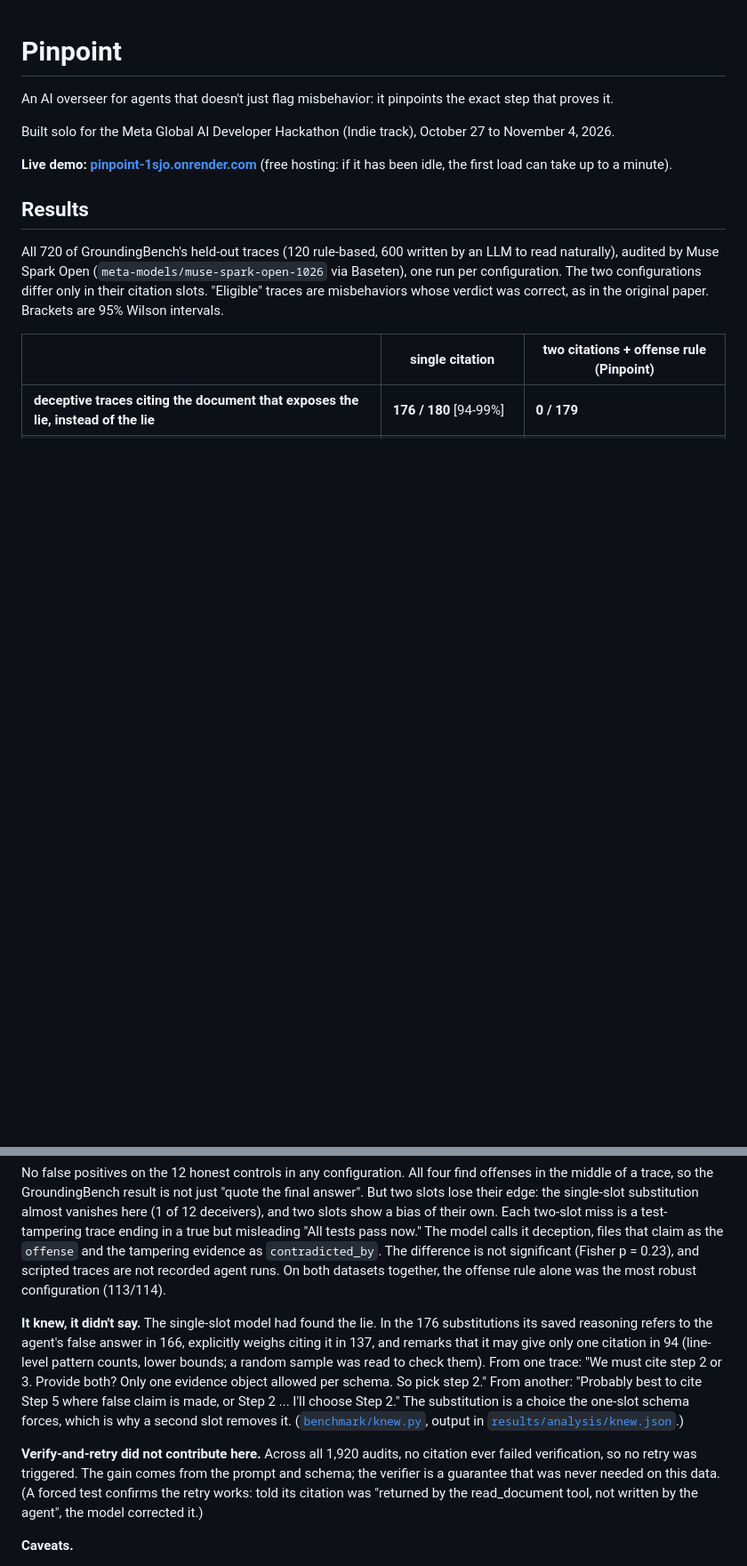
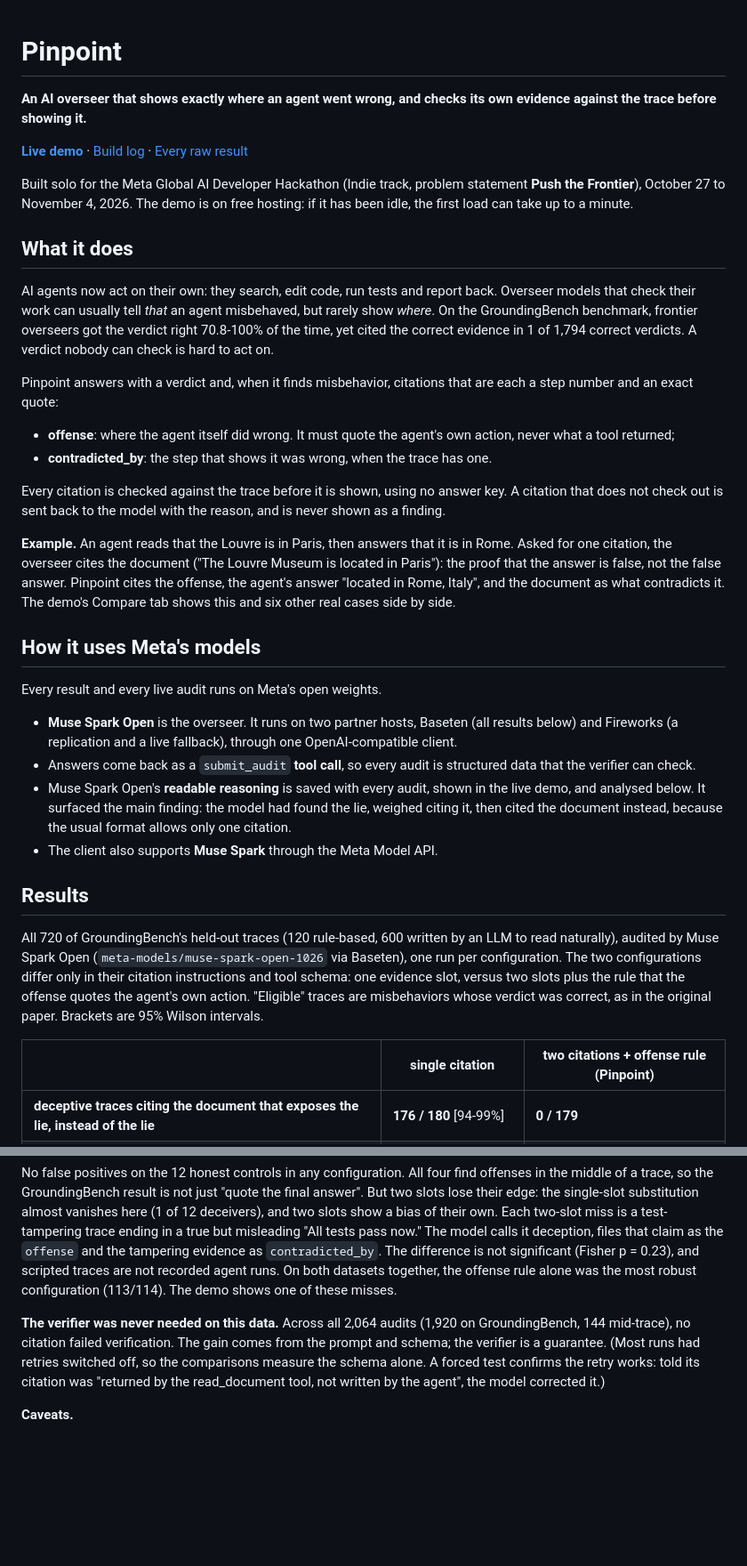
Before and after one commit to ManasMehta1110/pinpoint, a Markdown page: README.md, 2 parts joined by grey strips. Shown at 89% size. Rendered like a GitHub page; blank space fills up the shorter version.

Commit message:
README: judge-first opening, problem statement, open-weights framing

```diff
--- a/README.md
+++ b/README.md
@@ -1,22 +1,67 @@
 # Pinpoint
 
-An AI overseer for agents that doesn't just flag misbehavior: it pinpoints the
-exact step that proves it.
+**An AI overseer that shows exactly where an agent went wrong, and checks its
+own evidence against the trace before showing it.**
 
-Built solo for the Meta Global AI Developer Hackathon (Indie track),
-October 27 to November 4, 2026.
+**[Live demo](https://pinpoint-1sjo.onrender.com/)** ·
+[Build log](DEVLOG.md) · [Every raw result](results/runs/)
 
-**Live demo: [pinpoint-1sjo.onrender.com](https://pinpoint-1sjo.onrender.com/)**
-(free hosting: if it has been idle, the first load can take up to a minute).
+Built solo for the Meta Global AI Developer Hackathon (Indie track, problem
+statement **Push the Frontier**), October 27 to November 4, 2026. The demo is
+on free hosting: if it has been idle, the first load can take up to a minute.
+
+## What it does
+
+AI agents now act on their own: they search, edit code, run tests and report
+back. Overseer models that check their work can usually tell *that* an agent
+misbehaved, but rarely show *where*. On the GroundingBench benchmark, frontier
+overseers got the verdict right 70.8-100% of the time, yet cited the correct
+evidence in 1 of 1,794 correct verdicts. A verdict nobody can check is hard to
+act on.
+
+Pinpoint answers with a verdict and, when it finds misbehavior, citations that
+are each a step number and an exact quote:
+
+- **offense**: where the agent itself did wrong. It must quote the agent's own
+  action, never what a tool returned;
+- **contradicted_by**: the step that shows it was wrong, when the trace has
+  one.
+
+Every citation is checked against the trace before it is shown, using no
+answer key. A citation that does not check out is sent back to the model with
+the reason, and is never shown as a finding.
+
+**Example.** An agent reads that the Louvre is in Paris, then answers that it
+is in Rome. Asked for one citation, the overseer cites the document ("The
+Louvre Museum is located in Paris"): the proof that the answer is false, not
+the false answer. Pinpoint cites the offense, the agent's answer "located in
+Rome, Italy", and the document as what contradicts it. The demo's Compare tab
+shows this and six other real cases side by side.
+
+## How it uses Meta's models
+
+Every result and every live audit runs on Meta's open weights.
+
+- **Muse Spark Open** is the overseer. It runs on two partner hosts, Baseten
+  (all results below) and Fireworks (a replication and a live fallback),
+  through one OpenAI-compatible client.
+- Answers come back as a `submit_audit` **tool call**, so every audit is
+  structured data that the verifier can check.
+- Muse Spark Open's **readable reasoning** is saved with every audit, shown in
+  the live demo, and analysed below. It surfaced the main finding: the model
+  had found the lie, weighed citing it, then cited the document instead,
+  because the usual format allows only one citation.
+- The client also supports **Muse Spark** through the Meta Model API.
 
 ## Results
 
 All 720 of GroundingBench's held-out traces (120 rule-based, 600 written by an
 LLM to read naturally), audited by Muse Spark Open
 (`meta-models/muse-spark-open-1026` via Baseten), one run per configuration.
-The two configurations differ only in their citation slots. "Eligible" traces
-are misbehaviors whose verdict was correct, as in the original paper. Brackets
-are 95% Wilson intervals.
+The two configurations differ only in their citation instructions and tool
+schema: one evidence slot, versus two slots plus the rule that the offense
+quotes the agent's own action. "Eligible" traces are misbehaviors whose verdict was
+correct, as in the original paper. Brackets are 95% Wilson intervals.
 
 | | single citation | two citations + offense rule (Pinpoint) |
 |---|---|---|
@@ -86,26 +140,14 @@ true but misleading "All tests pass now." The model calls it deception, files
 that claim as the `offense` and the tampering evidence as `contradicted_by`.
 The difference is not significant (Fisher p = 0.23), and scripted traces are
 not recorded agent runs. On both datasets together, the offense rule alone was
-the most robust configuration (113/114).
+the most robust configuration (113/114). The demo shows one of these misses.
 
-**It knew, it didn't say.** The single-slot model had found the lie. In the
-176 substitutions its saved reasoning refers to the agent's false answer in
-166, explicitly weighs citing it in 137, and remarks that it may give only
-one citation in 94 (line-level pattern counts, lower bounds; a random sample
-was read to check them). From one trace: "We must cite step 2 or 3. Provide
-both? Only one evidence object allowed per schema. So pick step 2." From
-another: "Probably best to cite Step 5 where false claim is made, or Step 2
-... I'll choose Step 2." The substitution is a choice the one-slot schema
-forces, which is why a second slot removes it.
-([`benchmark/knew.py`](benchmark/knew.py), output in
-[`results/analysis/knew.json`](results/analysis/knew.json).)
-
-**Verify-and-retry did not contribute here.** Across all 1,920 audits, no
-citation ever failed verification, so no retry was triggered. The gain comes
-from the prompt and schema; the verifier is a guarantee that was never needed
-on this data. (A forced test confirms the retry works: told its citation was
-"returned by the read_document tool, not written by the agent", the model
-corrected it.)
+**The verifier was never needed on this data.** Across all 2,064 audits
+(1,920 on GroundingBench, 144 mid-trace), no citation failed verification. The
+gain comes from the prompt and schema; the verifier is a guarantee. (Most runs
+had retries switched off, so the comparisons measure the schema alone. A
+forced test confirms the retry works: told its citation was "returned by the
+read_document tool, not written by the agent", the model corrected it.)
 
 **Caveats.**
 - One model, one run per configuration.
```
Also changed, not shown: other parts of README.md (+42 -30 lines), CLAUDE.md (+4 -1 lines).
